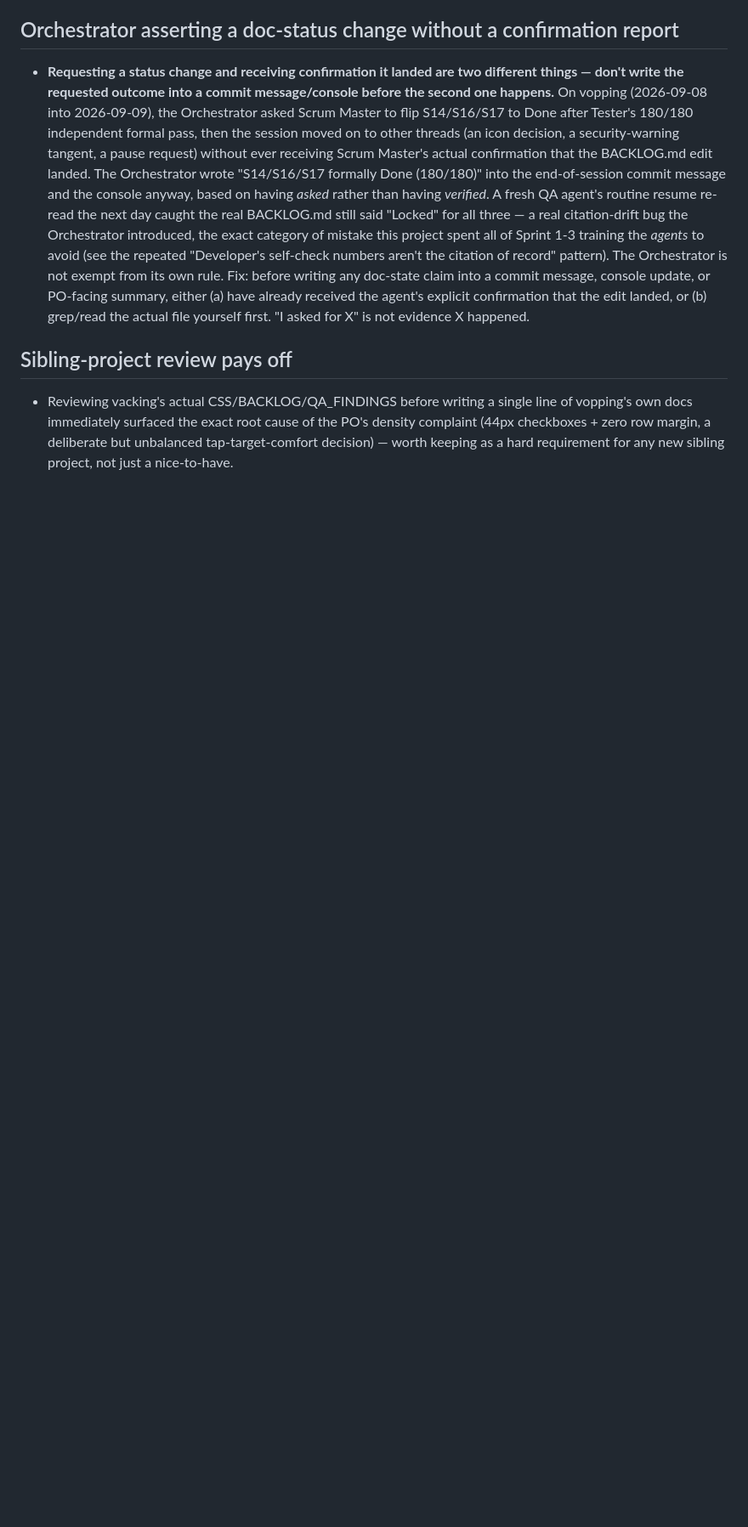
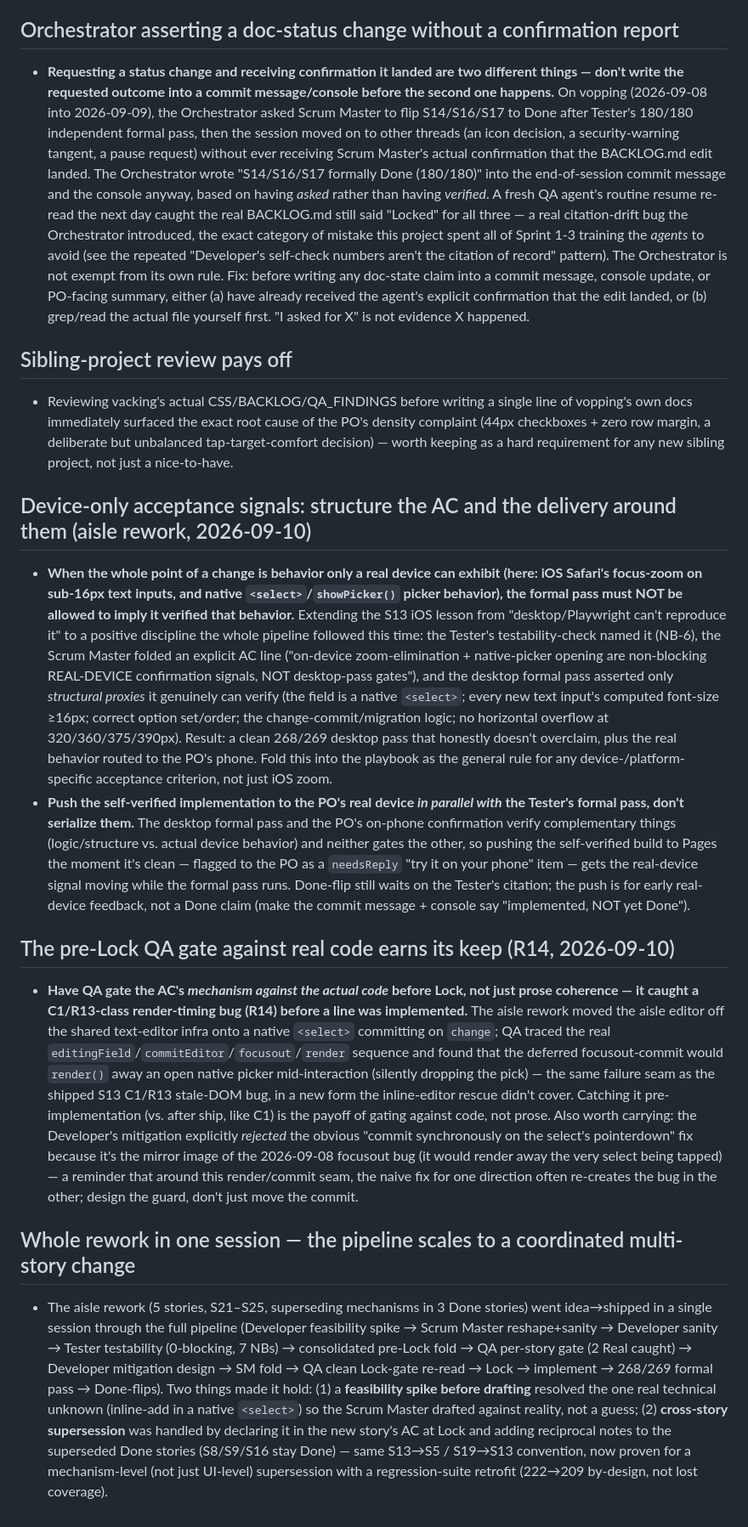
Before and after one commit to NotASpaceLizard/vopping, a Markdown page: PLAYBOOK_UPDATES_PENDING.md, the part around the change. Shown at 85% size. Drawn GitHub-style; blank space fills up the shorter version.

Commit message:
docs: log aisle-rework process lessons (device-only acceptance signals; pre-Lock QA gate catching the R14 render-timing bug; one-session multi-story pipeline with mechanism-level supersession)
Co-Authored-By: Claude Opus 4.8 (1M context) <noreply@anthropic.com>

```diff
--- a/PLAYBOOK_UPDATES_PENDING.md
+++ b/PLAYBOOK_UPDATES_PENDING.md
@@ -42,3 +42,16 @@ Running log of process lessons learned on **vopping** that should get folded int
 ## Sibling-project review pays off
 
 - Reviewing vacking's actual CSS/BACKLOG/QA_FINDINGS before writing a single line of vopping's own docs immediately surfaced the exact root cause of the PO's density complaint (44px checkboxes + zero row margin, a deliberate but unbalanced tap-target-comfort decision) — worth keeping as a hard requirement for any new sibling project, not just a nice-to-have.
+
+## Device-only acceptance signals: structure the AC and the delivery around them (aisle rework, 2026-09-10)
+
+- **When the whole point of a change is behavior only a real device can exhibit (here: iOS Safari's focus-zoom on sub-16px text inputs, and native `<select>`/`showPicker()` picker behavior), the formal pass must NOT be allowed to imply it verified that behavior.** Extending the S13 iOS lesson from "desktop/Playwright can't reproduce it" to a positive discipline the whole pipeline followed this time: the Tester's testability-check named it (NB-6), the Scrum Master folded an explicit AC line ("on-device zoom-elimination + native-picker opening are non-blocking REAL-DEVICE confirmation signals, NOT desktop-pass gates"), and the desktop formal pass asserted only *structural proxies* it genuinely can verify (the field is a native `<select>`; every new text input's computed font-size ≥16px; correct option set/order; the change-commit/migration logic; no horizontal overflow at 320/360/375/390px). Result: a clean 268/269 desktop pass that honestly doesn't overclaim, plus the real behavior routed to the PO's phone. Fold this into the playbook as the general rule for any device-/platform-specific acceptance criterion, not just iOS zoom.
+- **Push the self-verified implementation to the PO's real device *in parallel with* the Tester's formal pass, don't serialize them.** The desktop formal pass and the PO's on-phone confirmation verify complementary things (logic/structure vs. actual device behavior) and neither gates the other, so pushing the self-verified build to Pages the moment it's clean — flagged to the PO as a `needsReply` "try it on your phone" item — gets the real-device signal moving while the formal pass runs. Done-flip still waits on the Tester's citation; the push is for early real-device feedback, not a Done claim (make the commit message + console say "implemented, NOT yet Done").
+
+## The pre-Lock QA gate against real code earns its keep (R14, 2026-09-10)
+
+- **Have QA gate the AC's *mechanism against the actual code* before Lock, not just prose coherence — it caught a C1/R13-class render-timing bug (R14) before a line was implemented.** The aisle rework moved the aisle editor off the shared text-editor infra onto a native `<select>` committing on `change`; QA traced the real `editingField`/`commitEditor`/`focusout`/`render` sequence and found that the deferred focusout-commit would `render()` away an open native picker mid-interaction (silently dropping the pick) — the same failure seam as the shipped S13 C1/R13 stale-DOM bug, in a new form the inline-editor rescue didn't cover. Catching it pre-implementation (vs. after ship, like C1) is the payoff of gating against code, not prose. Also worth carrying: the Developer's mitigation explicitly *rejected* the obvious "commit synchronously on the select's pointerdown" fix because it's the mirror image of the 2026-09-08 focusout bug (it would render away the very select being tapped) — a reminder that around this render/commit seam, the naive fix for one direction often re-creates the bug in the other; design the guard, don't just move the commit.
+
+## Whole rework in one session — the pipeline scales to a coordinated multi-story change
+
+- The aisle rework (5 stories, S21–S25, superseding mechanisms in 3 Done stories) went idea→shipped in a single session through the full pipeline (Developer feasibility spike → Scrum Master reshape+sanity → Developer sanity → Tester testability (0-blocking, 7 NBs) → consolidated pre-Lock fold → QA per-story gate (2 Real caught) → Developer mitigation design → SM fold → QA clean Lock-gate re-read → Lock → implement → 268/269 formal pass → Done-flips). Two things made it hold: (1) a **feasibility spike before drafting** resolved the one real technical unknown (inline-add in a native `<select>`) so the Scrum Master drafted against reality, not a guess; (2) **cross-story supersession** was handled by declaring it in the new story's AC at Lock and adding reciprocal notes to the superseded Done stories (S8/S9/S16 stay Done) — same S13→S5 / S19→S13 convention, now proven for a mechanism-level (not just UI-level) supersession with a regression-suite retrofit (222→209 by-design, not lost coverage).
```
